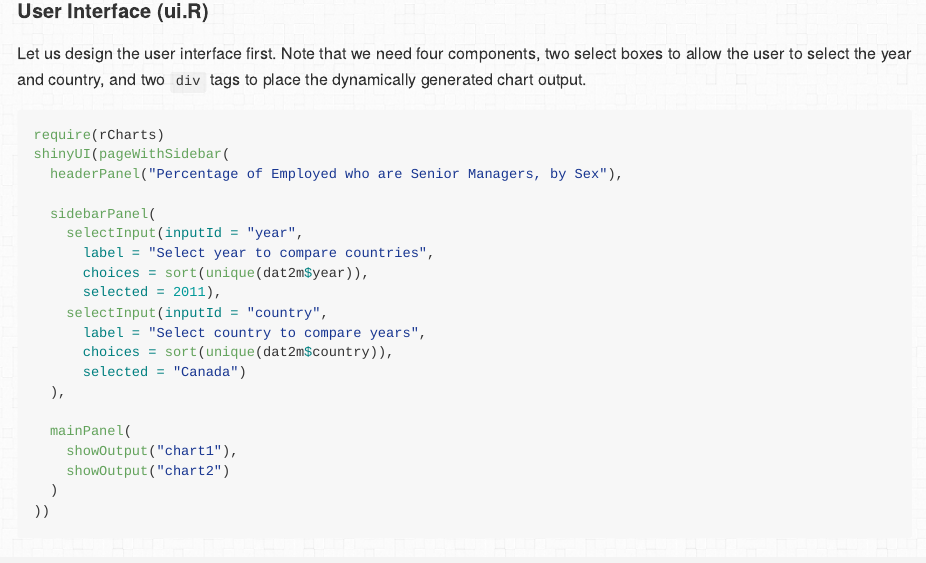
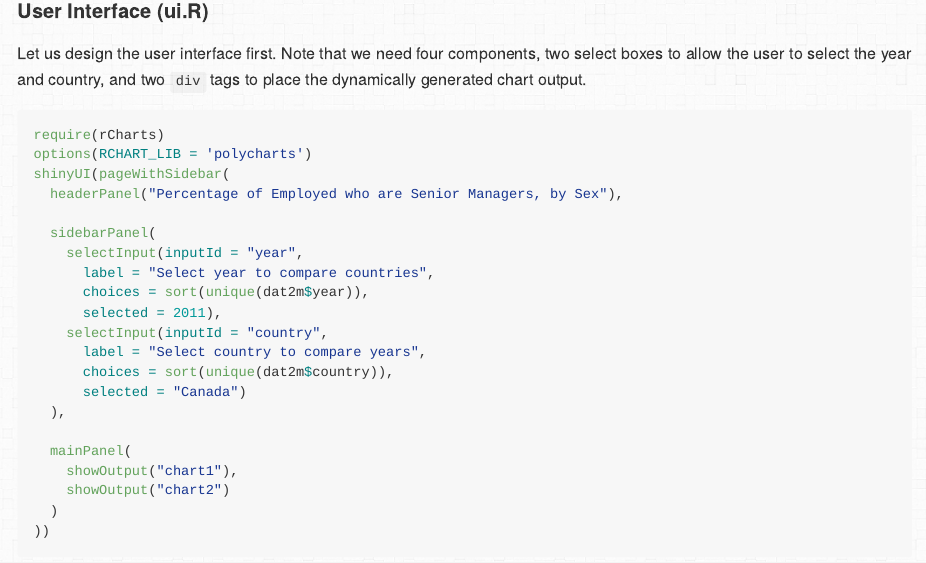
Before and after one commit to ramnathv/rChartsShiny, an R Markdown document (index.Rmd): the page in a window 1100 px wide, from 2290 px down. The pictures show the output file index.md that the author committed with the source, drawn offline in the style of GitHub.

Commit message:
update docs to reflect need to specify charting library in ui.R

````diff
--- a/index.Rmd
+++ b/index.Rmd
@@ -130,6 +130,7 @@ Let us design the user interface first. Note that we need four components, two s
 
 ```{r eval = F}
 require(rCharts)
+options(RCHART_LIB = 'polycharts')
 shinyUI(pageWithSidebar(
   headerPanel("Percentage of Employed who are Senior Managers, by Sex"),
 
````
Also changed, not shown: index.html, index.md.
